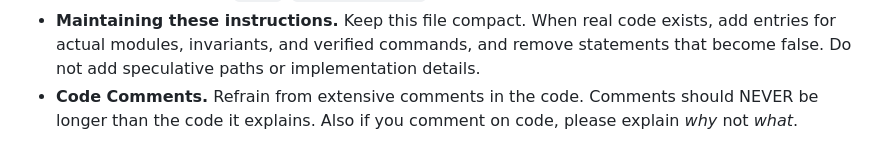
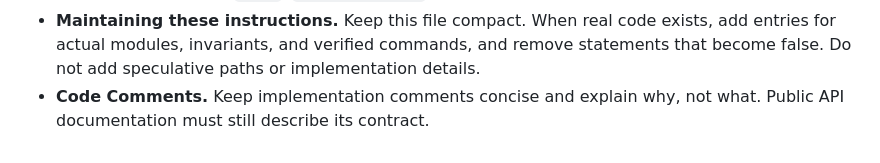
Before and after one commit to eiserv/frameshift, a Markdown page: AGENTS.md, the part around the change. GitHub-like rendering.

Commit message:
docs(agents): clarify implementation comment guidance

```diff
--- a/AGENTS.md
+++ b/AGENTS.md
@@ -64,4 +64,4 @@ These instructions are binding for every agent working on Frameshift, whatever t
 - **Releases and CI/CD.** Versions change only through Release Please. Never edit version numbers by hand, and never create tags or releases manually. The workflows in `docs/RELEASES.md` are planned. None exist yet.
 - **Private repository.** Do not publish the repository, change its visibility, create mirrors, upload its contents or analyzed code to external services, add telemetry, or assume a license. Release artifacts stay private (`D-012`, `docs/SECURITY.md` section 10).
 - **Maintaining these instructions.** Keep this file compact. When real code exists, add entries for actual modules, invariants, and verified commands, and remove statements that become false. Do not add speculative paths or implementation details.
-- **Code Comments.** Refrain from extensive comments in the code. Comments should NEVER be longer than the code it explains. Also if you comment on code, please explain *why* not *what*.
+- **Code Comments.** Keep implementation comments concise and explain why, not what. Public API documentation must still describe its contract.
```
